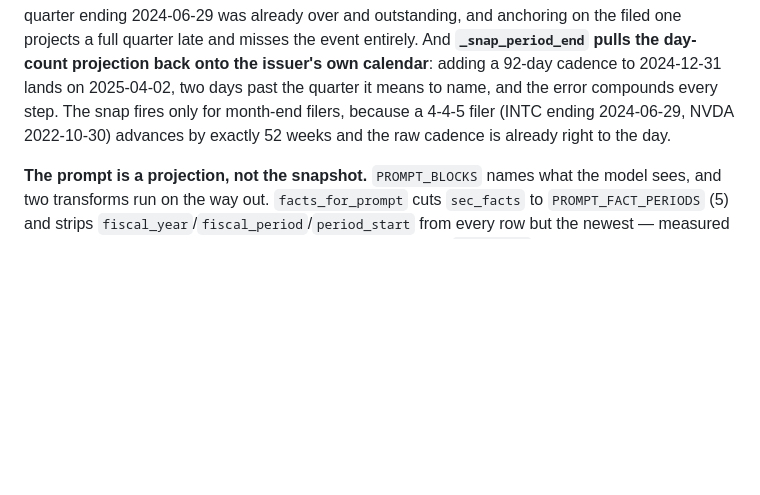
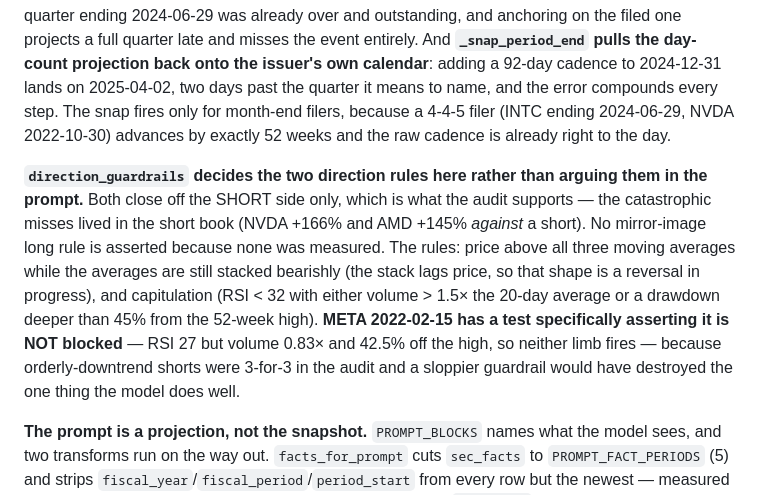
Before and after one commit to ilgardemir/STOCKPROJECT, a Markdown page: CLAUDE.md, the part around one of its changes. Rendered like a GitHub page; blank space fills up the shorter version.

```diff
--- a/CLAUDE.md
+++ b/CLAUDE.md
@@ -76,6 +78,8 @@ Run as a subprocess with **no args**; reads a JSON job on **stdin** (`{tickers,
 Reads `{query, as_of}` on stdin and writes one JSON payload on stdout; determinate `PROGRESS|percent|label` records go to stderr. It resolves one ticker, downloads a bounded adjusted-OHLCV window for the stock and SPY, calculates signals from bars on or before the cutoff, and selects SEC facts/filings only when both their period end and filed date were no later than the cutoff. Its top-level `snapshot` and `outcomes` objects are deliberately separate. `ai_prompt` is serialized from `snapshot` alone. Historical news, options flow, estimates, and index membership are explicitly marked unavailable rather than substituted with current data.
 
 **`event_risk` estimates when the issuer's next results land, and it breaks no seal.** Every input is a `(period_end, filed)` pair from a filing already dated on or before the cutoff; it reconstructs the issuer's reporting rhythm, which was as knowable on the cutoff date as any price on the chart. It exists because an 18-run audit found the model trading blind through scheduled events: one of eighteen analyses mentioned an upcoming report, while the five cases with results due inside three weeks averaged **-15.1% over the following month** against +1.4% for the other thirteen. Two things about it are load-bearing. **The anchor is the period that has ENDED but has NOT been reported**, not the last one filed — INTC at 2024-07-15 had last filed for the quarter ended 2024-03-30 while the quarter ending 2024-06-29 was already over and outstanding, and anchoring on the filed one projects a full quarter late and misses the event entirely. And **`_snap_period_end` pulls the day-count projection back onto the issuer's own calendar**: adding a 92-day cadence to 2024-12-31 lands on 2025-04-02, two days past the quarter it means to name, and the error compounds every step. The snap fires only for month-end filers, because a 4-4-5 filer (INTC ending 2024-06-29, NVDA 2022-10-30) advances by exactly 52 weeks and the raw cadence is already right to the day.
+
+**`direction_guardrails` decides the two direction rules here rather than arguing them in the prompt.** Both close off the SHORT side only, which is what the audit supports — the catastrophic misses lived in the short book (NVDA +166% and AMD +145% *against* a short). No mirror-image long rule is asserted because none was measured. The rules: price above all three moving averages while the averages are still stacked bearishly (the stack lags price, so that shape is a reversal in progress), and capitulation (RSI < 32 with either volume > 1.5× the 20-day average or a drawdown deeper than 45% from the 52-week high). **META 2022-02-15 has a test specifically asserting it is NOT blocked** — RSI 27 but volume 0.83× and 42.5% off the high, so neither limb fires — because orderly-downtrend shorts were 3-for-3 in the audit and a sloppier guardrail would have destroyed the one thing the model does well.
 
 **The prompt is a projection, not the snapshot.** `PROMPT_BLOCKS` names what the model sees, and two transforms run on the way out. `facts_for_prompt` cuts `sec_facts` to `PROMPT_FACT_PERIODS` (5) and strips `fiscal_year`/`fiscal_period`/`period_start` from every row but the newest — measured at 29,000-30,300 characters of a ~37,600 character prompt, `sec_facts` was **77-80% of everything the model read** to produce two lines of YoY growth it then set aside, while `market_regime` got 547 characters and decided the trade in 18 of 18 runs. `scraper.regime_for_prompt` drops `confidence` (see the gotchas). Together they cut the prompt ~48% on real payloads with nothing the write-ups were using.
 
```
Also changed, not shown: other parts of CLAUDE.md (+2 -0 lines).
